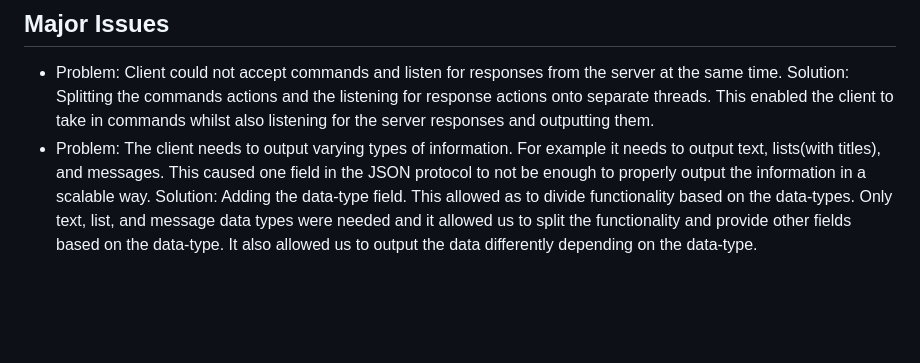
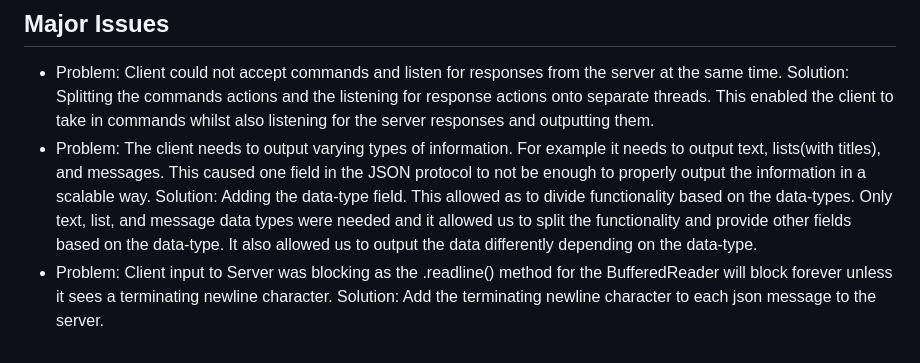
Before and after one commit to JosephAFerguson/CS4065-CompNetworks, a Markdown page: README.md, the part around the change. Drawn GitHub-style; blank space fills up the shorter version.

```diff
--- a/README.md
+++ b/README.md
@@ -67,3 +67,4 @@ Data Types:
 ## Major Issues
 * Problem: Client could not accept commands and listen for responses from the server at the same time. Solution: Splitting the commands actions and the listening for response actions onto separate threads. This enabled the client to take in commands whilst also listening for the server responses and outputting them.
 * Problem: The client needs to output varying types of information. For example it needs to output text, lists(with titles), and messages. This caused one field in the JSON protocol to not be enough to properly output the information in a scalable way. Solution: Adding the data-type field. This allowed as to divide functionality based on the data-types. Only text, list, and message data types were needed and it allowed us to split the functionality and provide other fields based on the data-type. It also allowed us to output the data differently depending on the data-type.
+* Problem: Client input to Server was blocking as the .readline() method for the BufferedReader will block forever unless it sees a terminating newline character. Solution: Add the terminating newline character to each json message to the server.
```
